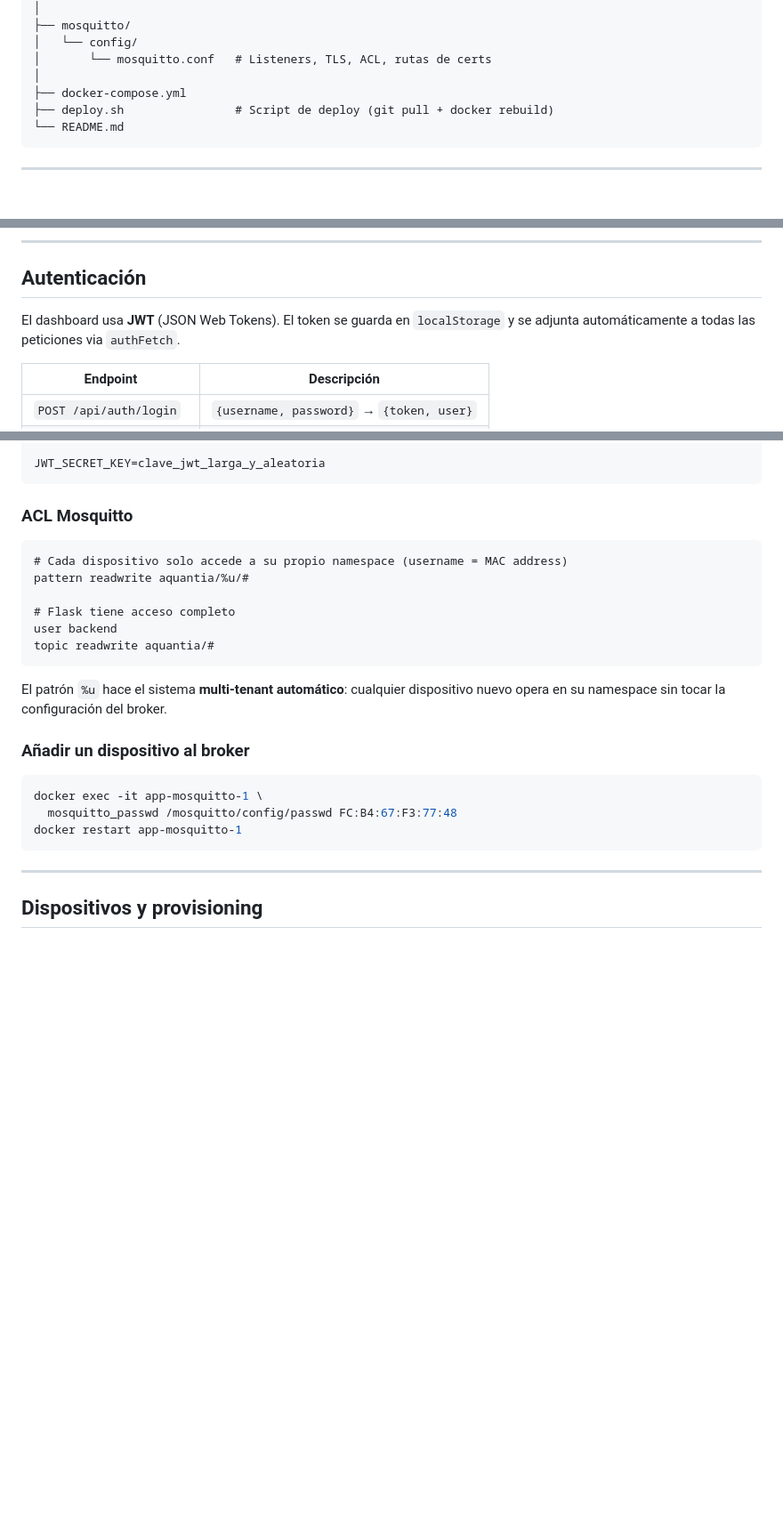
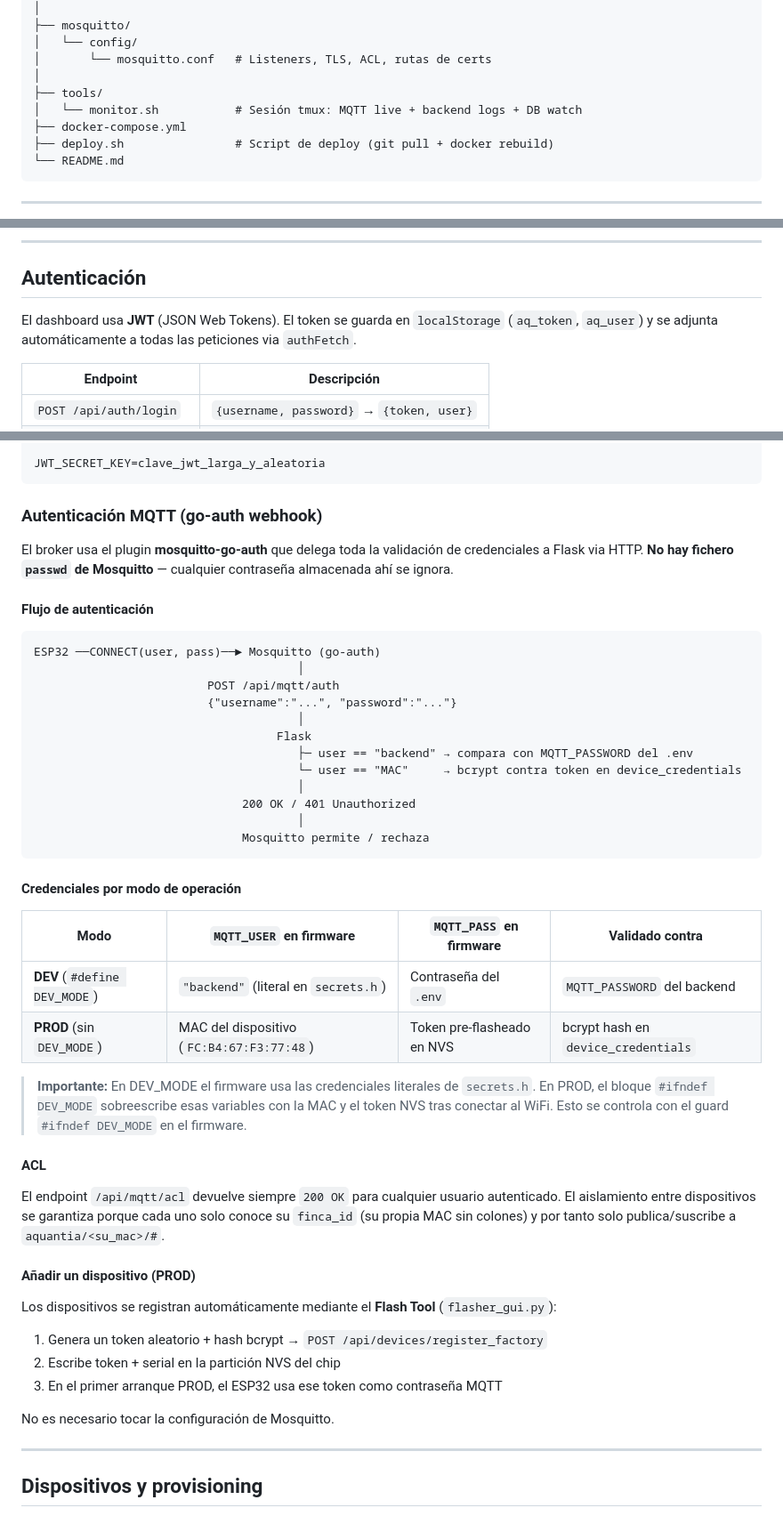
Before and after one commit to alepape1/app_meteo, a Markdown page: README.md, 3 parts joined by grey strips. Shown at 89% size. Drawn GitHub-style; blank space fills up the shorter version.

````diff
--- a/README.md
+++ b/README.md
@@ -141,6 +142,8 @@ app_meteo/
 │   └── config/
 │       └── mosquitto.conf   # Listeners, TLS, ACL, rutas de certs
 │
+├── tools/
+│   └── monitor.sh           # Sesión tmux: MQTT live + backend logs + DB watch
 ├── docker-compose.yml
 ├── deploy.sh                # Script de deploy (git pull + docker rebuild)
 └── README.md
@@ -184,7 +187,7 @@ El **selector de dispositivos** en el sidebar filtra todos los datos (gráficos,
 
 ## Autenticación
 
-El dashboard usa **JWT** (JSON Web Tokens). El token se guarda en `localStorage` y se adjunta automáticamente a todas las peticiones via `authFetch`.
+El dashboard usa **JWT** (JSON Web Tokens). El token se guarda en `localStorage` (`aq_token`, `aq_user`) y se adjunta automáticamente a todas las peticiones via `authFetch`.
 
 | Endpoint | Descripción |
 |----------|-------------|
@@ -401,26 +425,48 @@ PG_PASS=contraseña_postgres
 JWT_SECRET_KEY=clave_jwt_larga_y_aleatoria
 ```
 
-### ACL Mosquitto
+### Autenticación MQTT (go-auth webhook)
+
+El broker usa el plugin **mosquitto-go-auth** que delega toda la validación de credenciales a Flask via HTTP. **No hay fichero `passwd` de Mosquitto** — cualquier contraseña almacenada ahí se ignora.
+
+#### Flujo de autenticación
 
 ```
-# Cada dispositivo solo accede a su propio namespace (username = MAC address)
-pattern readwrite aquantia/%u/#
-
-# Flask tiene acceso completo
-user backend
-topic readwrite aquantia/#
+ESP32 ──CONNECT(user, pass)──► Mosquitto (go-auth)
+                                      │
+                         POST /api/mqtt/auth
+                         {"username":"...", "password":"..."}
+                                      │
+                                   Flask
+                                      ├─ user == "backend" → compara con MQTT_PASSWORD del .env
+                                      └─ user == "MAC"     → bcrypt contra token en device_credentials
+                                      │
+                              200 OK / 401 Unauthorized
+                                      │
+                              Mosquitto permite / rechaza
 ```
 
-El patrón `%u` hace el sistema **multi-tenant automático**: cualquier dispositivo nuevo opera en su namespace sin tocar la configuración del broker.
+#### Credenciales por modo de operación
 
-### Añadir un dispositivo al broker
+| Modo | `MQTT_USER` en firmware | `MQTT_PASS` en firmware | Validado contra |
+|------|------------------------|------------------------|-----------------|
+| **DEV** (`#define DEV_MODE`) | `"backend"` (literal en `secrets.h`) | Contraseña del `.env` | `MQTT_PASSWORD` del backend |
+| **PROD** (sin `DEV_MODE`) | MAC del dispositivo (`FC:B4:67:F3:77:48`) | Token pre-flasheado en NVS | bcrypt hash en `device_credentials` |
 
-```bash
-docker exec -it app-mosquitto-1 \
-  mosquitto_passwd /mosquitto/config/passwd FC:B4:67:F3:77:48
-docker restart app-mosquitto-1
-```
+> **Importante:** En DEV_MODE el firmware usa las credenciales literales de `secrets.h`. En PROD, el bloque `#ifndef DEV_MODE` sobreescribe esas variables con la MAC y el token NVS tras conectar al WiFi. Esto se controla con el guard `#ifndef DEV_MODE` en el firmware.
+
+#### ACL
+
+El endpoint `/api/mqtt/acl` devuelve siempre `200 OK` para cualquier usuario autenticado. El aislamiento entre dispositivos se garantiza porque cada uno solo conoce su `finca_id` (su propia MAC sin colones) y por tanto solo publica/suscribe a `aquantia/<su_mac>/#`.
+
+#### Añadir un dispositivo (PROD)
+
+Los dispositivos se registran automáticamente mediante el **Flash Tool** (`flasher_gui.py`):
+1. Genera un token aleatorio + hash bcrypt → `POST /api/devices/register_factory`
+2. Escribe token + serial en la partición NVS del chip
+3. En el primer arranque PROD, el ESP32 usa ese token como contraseña MQTT
+
+No es necesario tocar la configuración de Mosquitto.
 
 ---
 
````
Also changed, not shown: other parts of README.md (+99 -54 lines).
